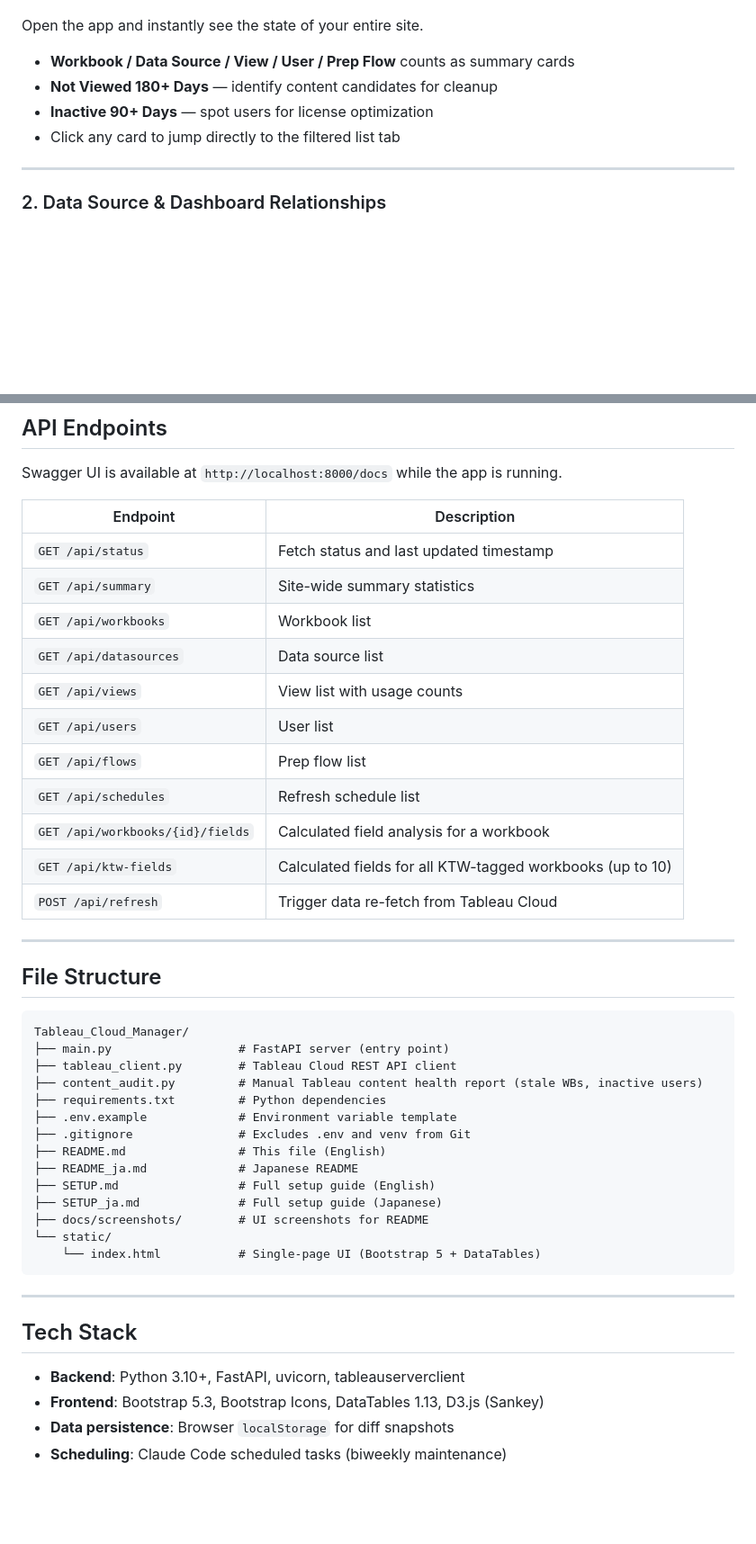
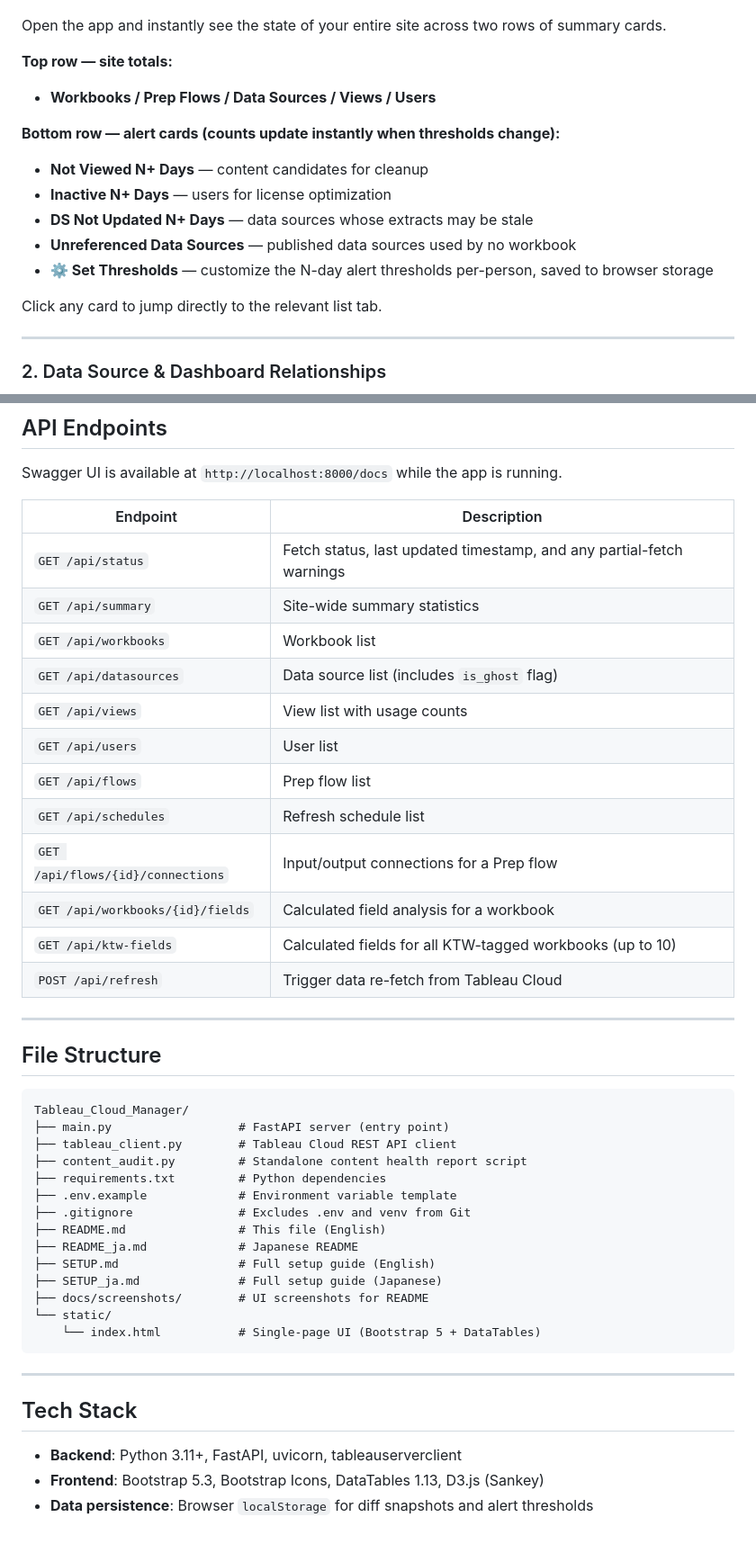
Before and after one commit to brave-data/Cloud_Admin_Kit_for_Tableau, a Markdown page: README.md, 2 parts joined by grey strips. Shown at 90% size. GitHub-like rendering; blank space fills up the shorter version.

```diff
--- a/README.md
+++ b/README.md
@@ -23,12 +23,19 @@ Tableau Cloud's admin screens are spread across multiple pages. Answering questi
 
 ![Dashboard Overview](docs/screenshots/01_dashboard.png)
 
-Open the app and instantly see the state of your entire site.
+Open the app and instantly see the state of your entire site across two rows of summary cards.
 
-- **Workbook / Data Source / View / User / Prep Flow** counts as summary cards
-- **Not Viewed 180+ Days** — identify content candidates for cleanup
-- **Inactive 90+ Days** — spot users for license optimization
-- Click any card to jump directly to the filtered list tab
+**Top row — site totals:**
+- **Workbooks / Prep Flows / Data Sources / Views / Users**
+
+**Bottom row — alert cards (counts update instantly when thresholds change):**
+- **Not Viewed N+ Days** — content candidates for cleanup
+- **Inactive N+ Days** — users for license optimization
+- **DS Not Updated N+ Days** — data sources whose extracts may be stale
+- **Unreferenced Data Sources** — published data sources used by no workbook
+- **⚙ Set Thresholds** — customize the N-day alert thresholds per-person, saved to browser storage
+
+Click any card to jump directly to the relevant list tab.
 
 ---
 
@@ -133,14 +155,15 @@ Swagger UI is available at `http://localhost:8000/docs` while the app is running
 
 | Endpoint | Description |
 |----------|-------------|
-| `GET /api/status` | Fetch status and last updated timestamp |
+| `GET /api/status` | Fetch status, last updated timestamp, and any partial-fetch warnings |
 | `GET /api/summary` | Site-wide summary statistics |
 | `GET /api/workbooks` | Workbook list |
-| `GET /api/datasources` | Data source list |
+| `GET /api/datasources` | Data source list (includes `is_ghost` flag) |
 | `GET /api/views` | View list with usage counts |
 | `GET /api/users` | User list |
 | `GET /api/flows` | Prep flow list |
 | `GET /api/schedules` | Refresh schedule list |
+| `GET /api/flows/{id}/connections` | Input/output connections for a Prep flow |
 | `GET /api/workbooks/{id}/fields` | Calculated field analysis for a workbook |
 | `GET /api/ktw-fields` | Calculated fields for all KTW-tagged workbooks (up to 10) |
 | `POST /api/refresh` | Trigger data re-fetch from Tableau Cloud |
@@ -153,7 +176,7 @@ Swagger UI is available at `http://localhost:8000/docs` while the app is running
 Tableau_Cloud_Manager/
 ├── main.py                  # FastAPI server (entry point)
 ├── tableau_client.py        # Tableau Cloud REST API client
-├── content_audit.py         # Manual Tableau content health report (stale WBs, inactive users)
+├── content_audit.py         # Standalone content health report script
 ├── requirements.txt         # Python dependencies
 ├── .env.example             # Environment variable template
 ├── .gitignore               # Excludes .env and venv from Git
@@ -170,7 +193,6 @@ Tableau_Cloud_Manager/
 
 ## Tech Stack
 
-- **Backend**: Python 3.10+, FastAPI, uvicorn, tableauserverclient
+- **Backend**: Python 3.11+, FastAPI, uvicorn, tableauserverclient
 - **Frontend**: Bootstrap 5.3, Bootstrap Icons, DataTables 1.13, D3.js (Sankey)
-- **Data persistence**: Browser `localStorage` for diff snapshots
-- **Scheduling**: Claude Code scheduled tasks (biweekly maintenance)
+- **Data persistence**: Browser `localStorage` for diff snapshots and alert thresholds
```
Also changed, not shown: other parts of README.md (+16 -1 lines), README_ja.md (+35 -13 lines).
